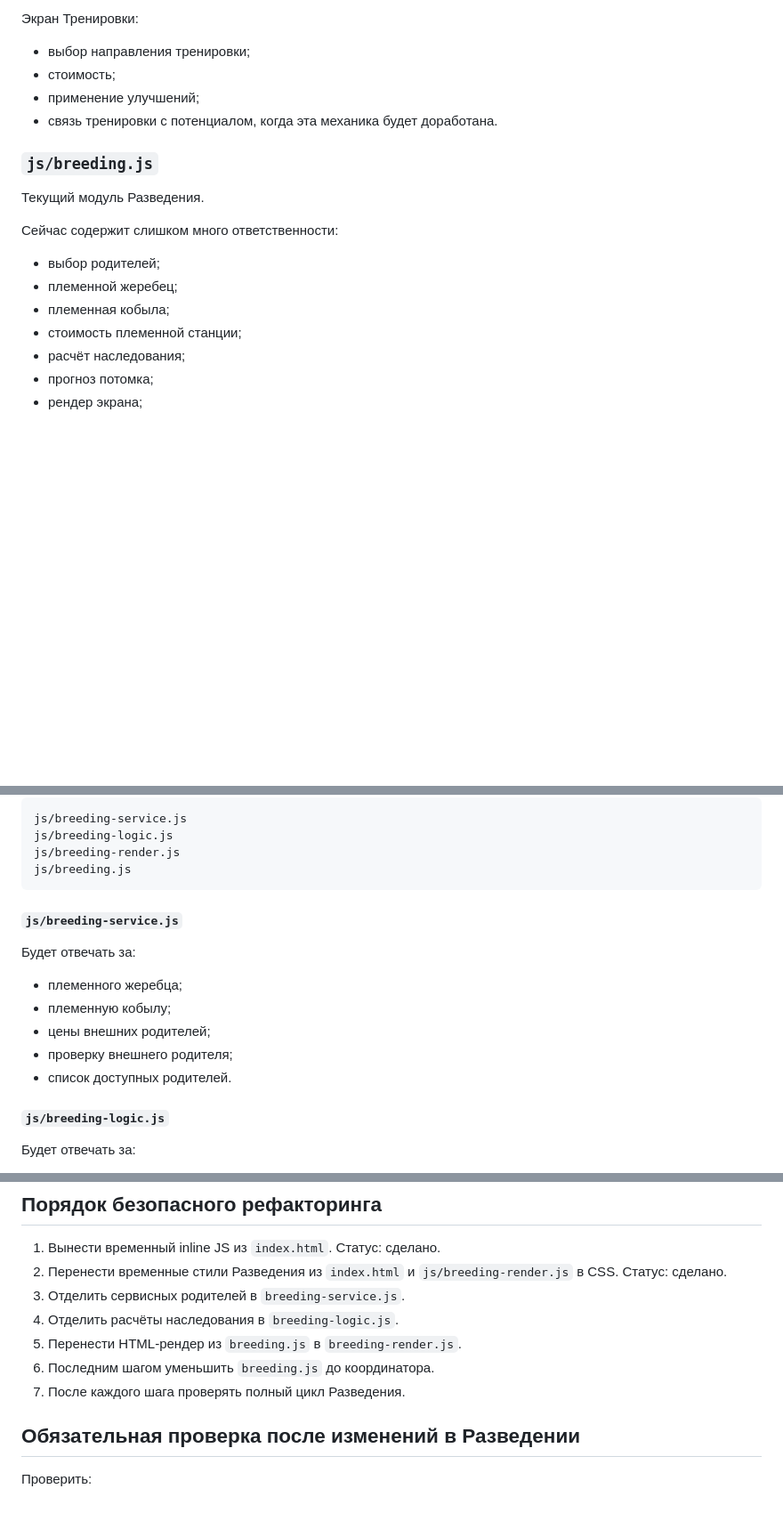
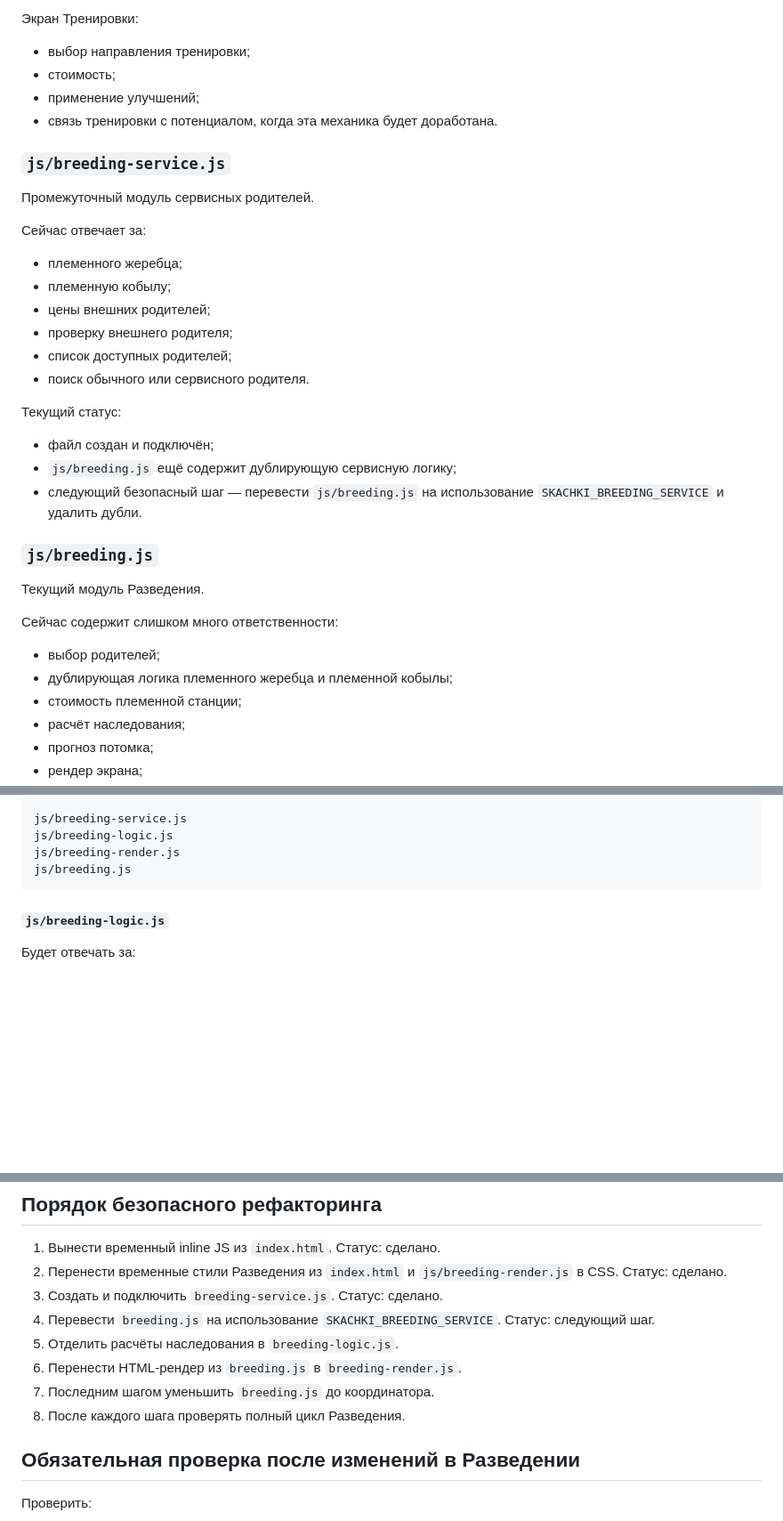
Before and after one commit to Eskoff93/Skachki, a Markdown page: ARCHITECTURE.md, 3 parts joined by grey strips. Shown at 89% size. Rendered like a GitHub page; blank space fills up the shorter version.

Commit message:
Document breeding service extraction progress

````diff
--- a/ARCHITECTURE.md
+++ b/ARCHITECTURE.md
@@ -210,6 +212,25 @@ ARCHITECTURE.md
 - применение улучшений;
 - связь тренировки с потенциалом, когда эта механика будет доработана.
 
+### `js/breeding-service.js`
+
+Промежуточный модуль сервисных родителей.
+
+Сейчас отвечает за:
+
+- племенного жеребца;
+- племенную кобылу;
+- цены внешних родителей;
+- проверку внешнего родителя;
+- список доступных родителей;
+- поиск обычного или сервисного родителя.
+
+Текущий статус:
+
+- файл создан и подключён;
+- `js/breeding.js` ещё содержит дублирующую сервисную логику;
+- следующий безопасный шаг — перевести `js/breeding.js` на использование `SKACHKI_BREEDING_SERVICE` и удалить дубли.
+
 ### `js/breeding.js`
 
 Текущий модуль Разведения.
@@ -217,8 +238,7 @@ ARCHITECTURE.md
 Сейчас содержит слишком много ответственности:
 
 - выбор родителей;
-- племенной жеребец;
-- племенная кобыла;
+- дублирующая логика племенного жеребца и племенной кобылы;
 - стоимость племенной станции;
 - расчёт наследования;
 - прогноз потомка;
@@ -252,16 +272,6 @@ js/breeding-logic.js
 js/breeding-render.js
 js/breeding.js
 ```
-
-#### `js/breeding-service.js`
-
-Будет отвечать за:
-
-- племенного жеребца;
-- племенную кобылу;
-- цены внешних родителей;
-- проверку внешнего родителя;
-- список доступных родителей.
 
 #### `js/breeding-logic.js`
 
@@ -388,11 +398,12 @@ js/breeding.js
 
 1. Вынести временный inline JS из `index.html`. Статус: сделано.
 2. Перенести временные стили Разведения из `index.html` и `js/breeding-render.js` в CSS. Статус: сделано.
-3. Отделить сервисных родителей в `breeding-service.js`.
-4. Отделить расчёты наследования в `breeding-logic.js`.
-5. Перенести HTML-рендер из `breeding.js` в `breeding-render.js`.
-6. Последним шагом уменьшить `breeding.js` до координатора.
-7. После каждого шага проверять полный цикл Разведения.
+3. Создать и подключить `breeding-service.js`. Статус: сделано.
+4. Перевести `breeding.js` на использование `SKACHKI_BREEDING_SERVICE`. Статус: следующий шаг.
+5. Отделить расчёты наследования в `breeding-logic.js`.
+6. Перенести HTML-рендер из `breeding.js` в `breeding-render.js`.
+7. Последним шагом уменьшить `breeding.js` до координатора.
+8. После каждого шага проверять полный цикл Разведения.
 
 ## Обязательная проверка после изменений в Разведении
 
````
Also changed, not shown: other parts of ARCHITECTURE.md (+4 -2 lines).
